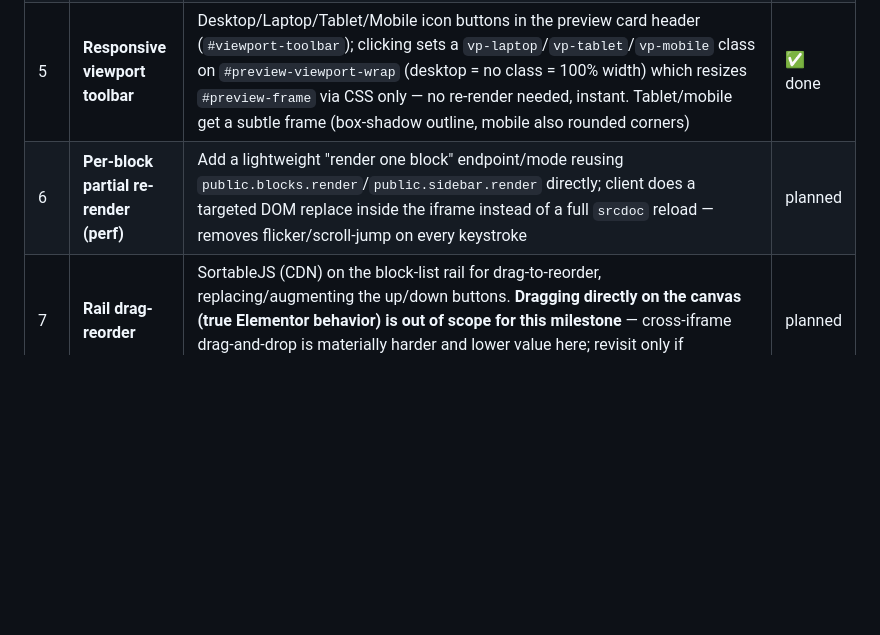
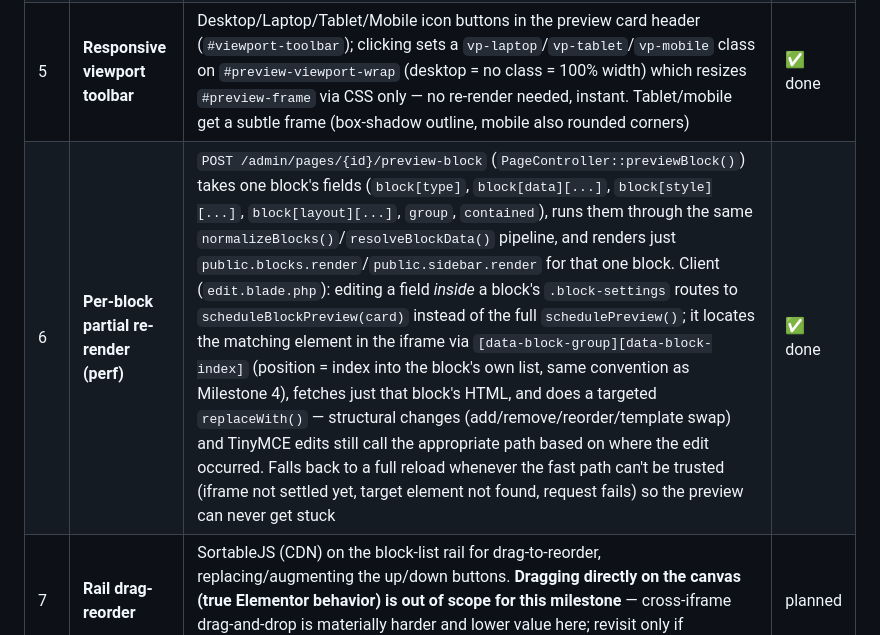
Before and after one commit to tanzibhossain/school-management-system, a Markdown page: docs/modules/28-elementor-block-editor-plan.md, the part around the change. Rendered like a GitHub page; blank space fills up the shorter version.

Commit message:
docs(website): mark editor plan milestone 6 done

```diff
--- a/docs/modules/28-elementor-block-editor-plan.md
+++ b/docs/modules/28-elementor-block-editor-plan.md
@@ -109,7 +109,7 @@ Key files as they exist today:
 | 3 | **Rail + panel editor layout** | Implemented as a collapsible rail rather than a separate offcanvas/panel — reparenting a block's fields into a shared offcanvas element would have desynced its form-submission order from its visual row position (reorder-via-DOM-move, the existing up/down mechanism, depends on each block's fields staying physically inside its own row wrapper). Instead: `_card.blade.php` split into a compact always-visible `.block-row` (drag-handle icon, type icon, label, up/down/remove, chevron) plus a `.block-settings` body (unchanged Content/Style/Layout tabs) that starts `display:none` and opens one-at-a-time per list via `openBlockCard()`/`closeBlockList()`/`toggleBlockCard()` in `edit.blade.php`. Newly-added blocks auto-open. Block-type icons added (`$blockIcons` map) | ✅ done |
 | 4 | **Click-to-select + hover outline** | `PageRenderService`-driven templates (`templates/full.blade.php`, `templates/sidebar.blade.php`) now pass `index`/`group` into `public.blocks.render`/`public.sidebar.render`, which emit `data-block-index`/`data-block-group` on the block wrapper (inert on the real public site — only styled/interactive when `body.is-editor-preview` is present). `public/layout.blade.php` gains an iframe-only bridge script (`window.self !== window.top` guard) that adds hover/selected outlines and `postMessage`s `{source:'page-preview', type:'select-block', group, index}` to the parent on click, intercepting the click (capture phase, `preventDefault`+`stopPropagation`) so links/forms in the preview don't actually navigate/submit. `edit.blade.php` listens for that message and calls `openBlockCard()` on the matching rail row by **position** (the preview's block order already matches the form's current DOM order, since both come from the same FormData → `normalizeBlocks()` → `buildViewFromBlocks()` chain) | ✅ done |
 | 5 | **Responsive viewport toolbar** | Desktop/Laptop/Tablet/Mobile icon buttons in the preview card header (`#viewport-toolbar`); clicking sets a `vp-laptop`/`vp-tablet`/`vp-mobile` class on `#preview-viewport-wrap` (desktop = no class = 100% width) which resizes `#preview-frame` via CSS only — no re-render needed, instant. Tablet/mobile get a subtle frame (box-shadow outline, mobile also rounded corners) | ✅ done |
-| 6 | **Per-block partial re-render (perf)** | Add a lightweight "render one block" endpoint/mode reusing `public.blocks.render`/`public.sidebar.render` directly; client does a targeted DOM replace inside the iframe instead of a full `srcdoc` reload — removes flicker/scroll-jump on every keystroke | planned |
+| 6 | **Per-block partial re-render (perf)** | `POST /admin/pages/{id}/preview-block` (`PageController::previewBlock()`) takes one block's fields (`block[type]`, `block[data][...]`, `block[style][...]`, `block[layout][...]`, `group`, `contained`), runs them through the same `normalizeBlocks()`/`resolveBlockData()` pipeline, and renders just `public.blocks.render`/`public.sidebar.render` for that one block. Client (`edit.blade.php`): editing a field *inside* a block's `.block-settings` routes to `scheduleBlockPreview(card)` instead of the full `schedulePreview()`; it locates the matching element in the iframe via `[data-block-group][data-block-index]` (position = index into the block's own list, same convention as Milestone 4), fetches just that block's HTML, and does a targeted `replaceWith()` — structural changes (add/remove/reorder/template swap) and TinyMCE edits still call the appropriate path based on where the edit occurred. Falls back to a full reload whenever the fast path can't be trusted (iframe not settled yet, target element not found, request fails) so the preview can never get stuck | ✅ done |
 | 7 | **Rail drag-reorder** | SortableJS (CDN) on the block-list rail for drag-to-reorder, replacing/augmenting the up/down buttons. **Dragging directly on the canvas (true Elementor behavior) is out of scope for this milestone** — cross-iframe drag-and-drop is materially harder and lower value here; revisit only if requested | planned |
 | 8 | **Revision history ("Pro" niceties, cheap)** | `page_layouts` is already versioned (every save = new row, never mutated) — add a "History" view listing past versions (created_at/by) with a "Restore" action that copies an old row's JSON into a new current save. Near-zero backend cost since the data already exists | planned |
 | 9 | **Copy/paste block style ("Pro" niceties)** | "Copy style" / "Paste style" buttons per block in the settings panel; client-side only — stash the current block's `style` object in a JS variable, apply its values onto another block's hidden Style-tab inputs on paste. No backend change | planned |
```
